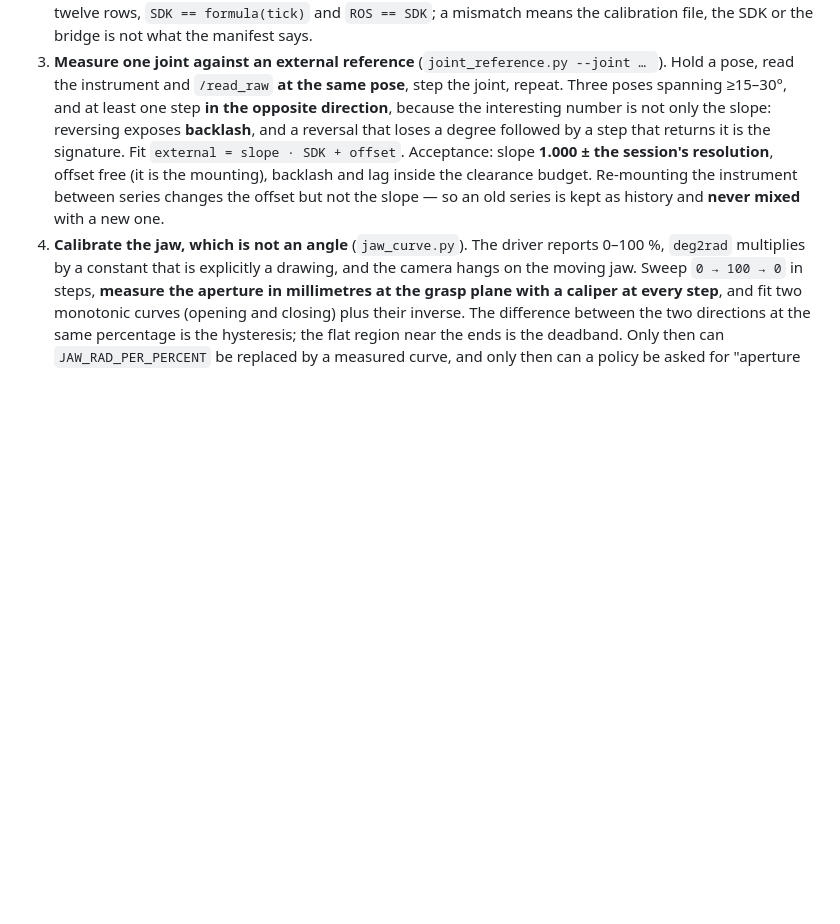
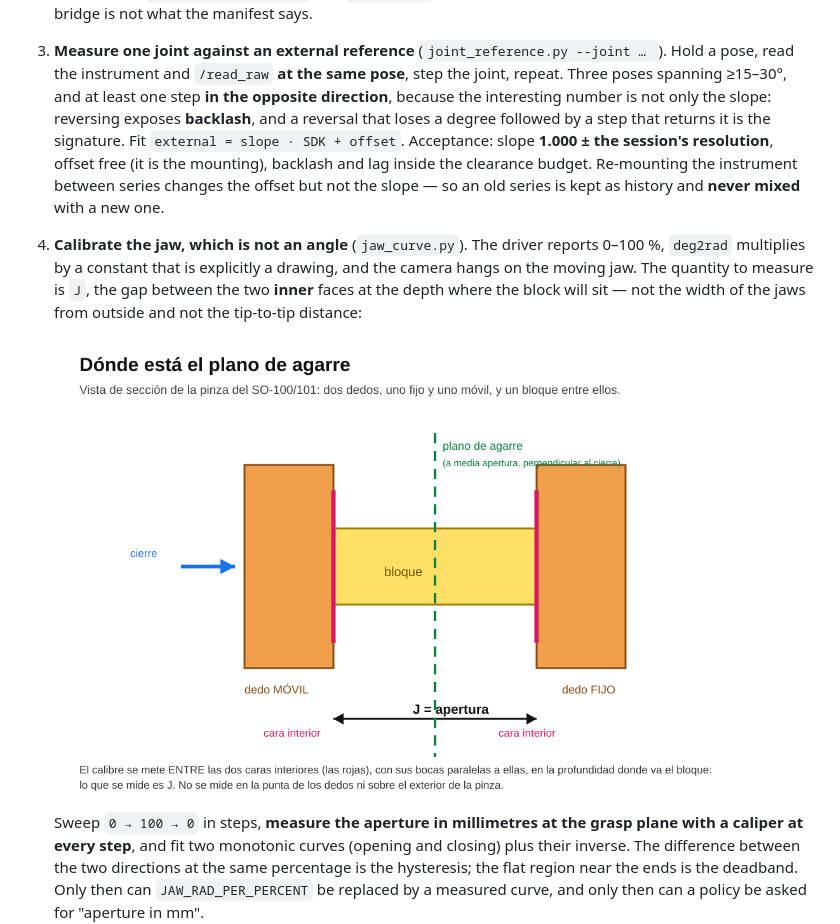
Before and after one commit to kamalimiquel/Jetson-SO100-OAK-ROS2, a Markdown page: README.md, the part around the change. Drawn GitHub-style; pictures changed too: docs/jaw-grasp-plane.png (added); blank space fills up the shorter version.

Commit message:
docs(readme): where the grasp plane is, as a figure in §3.1
'Measure the jaw with a caliper' is ambiguous unless it says which gap: J is the distance between
the two inner jaw faces, perpendicular to the closing direction, at the depth the block will sit.
Adds the section drawing (docs/jaw-grasp-plane.svg/.png) next to the jaw step of the calibration
procedure.

```diff
--- a/README.md
+++ b/README.md
@@ -450,7 +450,13 @@ poses that must be held, and with the recorder off:
    between series changes the offset but not the slope — so an old series is kept as history and **never
    mixed** with a new one.
 4. **Calibrate the jaw, which is not an angle** (`jaw_curve.py`). The driver reports 0–100 %, `deg2rad`
-   multiplies by a constant that is explicitly a drawing, and the camera hangs on the moving jaw. Sweep
+   multiplies by a constant that is explicitly a drawing, and the camera hangs on the moving jaw. The
+   quantity to measure is `J`, the gap between the two **inner** faces at the depth where the block will
+   sit — not the width of the jaws from outside and not the tip-to-tip distance:
+
+   ![Where the grasp plane is: the aperture J is measured between the two inner jaw faces, perpendicular to the closing direction](docs/jaw-grasp-plane.png)
+
+   Sweep
    `0 → 100 → 0` in steps, **measure the aperture in millimetres at the grasp plane with a caliper at
    every step**, and fit two monotonic curves (opening and closing) plus their inverse. The difference
    between the two directions at the same percentage is the hysteresis; the flat region near the ends is
```
Also changed, not shown: 1 other file.
